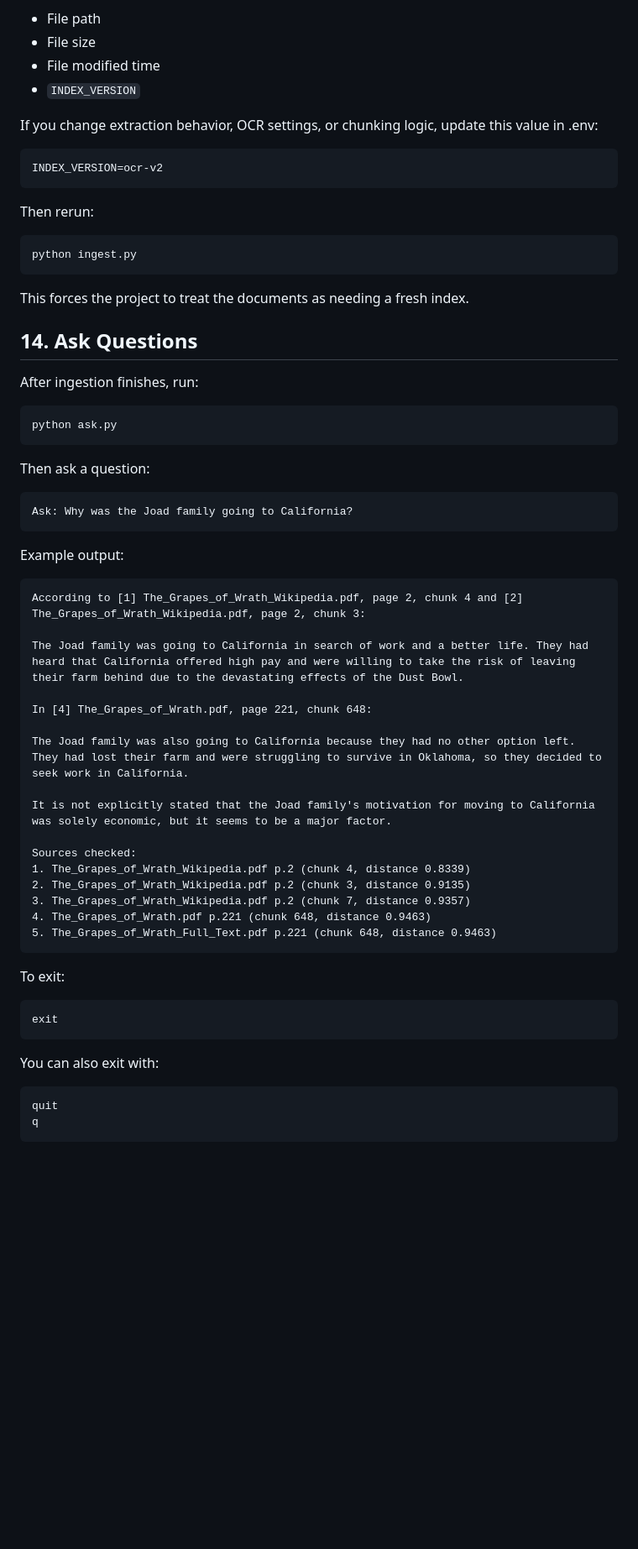
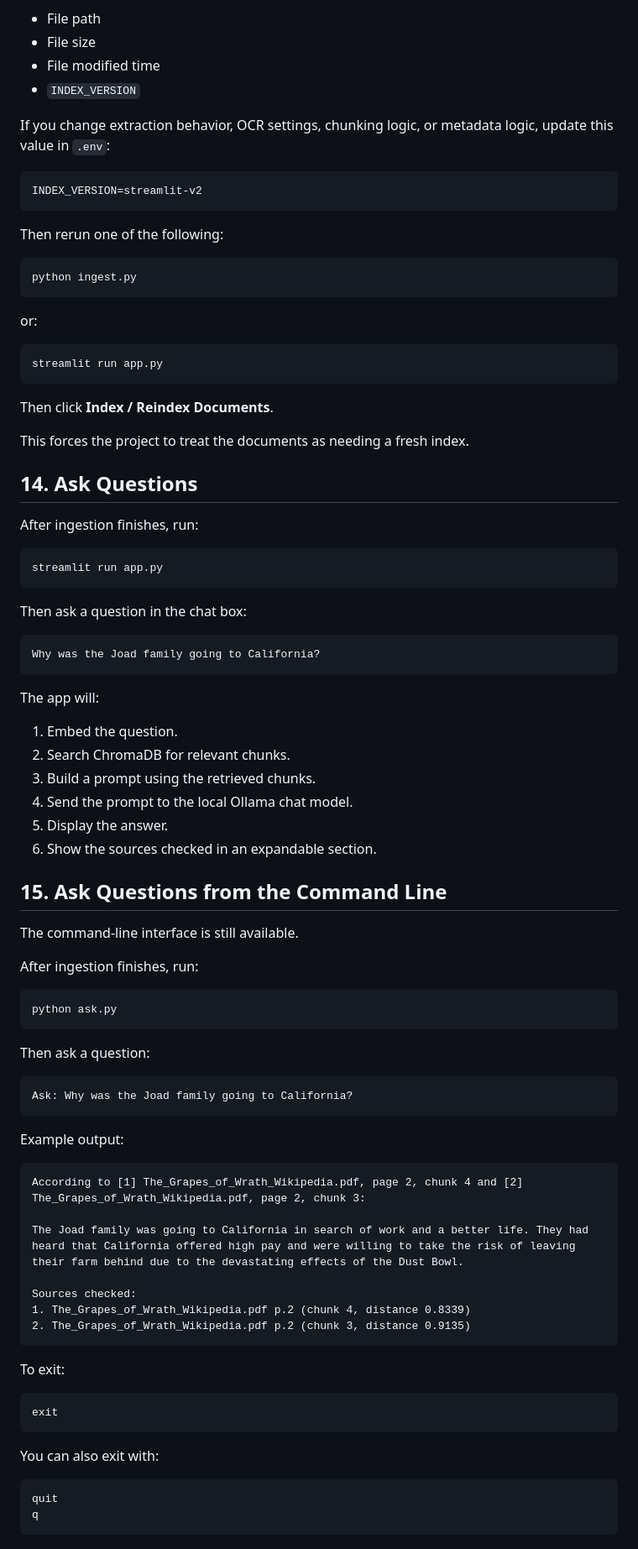
Before and after one commit to jeffhb60/local-rag-cpu, a Markdown page: README.md, the part around one of its changes. Shown at 84% size. Rendered like a GitHub page; blank space fills up the shorter version.

````diff
--- a/README.md
+++ b/README.md
@@ -336,52 +397,86 @@ The file stamp includes:
 * File modified time
 * `INDEX_VERSION`
 
-If you change extraction behavior, OCR settings, or chunking logic, update this value in .env:
+If you change extraction behavior, OCR settings, chunking logic, or metadata logic, update this value in `.env`:
 
-```.env
-INDEX_VERSION=ocr-v2
+```env
+INDEX_VERSION=streamlit-v2
 ```
 
-Then rerun:
+Then rerun one of the following:
+
 ```bash
 python ingest.py
 ```
+
+or:
+
+```bash
+streamlit run app.py
+```
+
+Then click **Index / Reindex Documents**.
+
 This forces the project to treat the documents as needing a fresh index.
 
 ## 14. Ask Questions
 After ingestion finishes, run:
+
+```bash
+streamlit run app.py
+```
+
+Then ask a question in the chat box:
+
+```text
+Why was the Joad family going to California?
+```
+
+The app will:
+
+1. Embed the question.
+2. Search ChromaDB for relevant chunks.
+3. Build a prompt using the retrieved chunks.
+4. Send the prompt to the local Ollama chat model.
+5. Display the answer.
+6. Show the sources checked in an expandable section.
+
+## 15. Ask Questions from the Command Line
+
+The command-line interface is still available.
+
+After ingestion finishes, run:
+
 ```bash
 python ask.py
 ```
+
 Then ask a question:
+
 ```text
 Ask: Why was the Joad family going to California?
 ```
 
 Example output:
+
 ```text
 According to [1] The_Grapes_of_Wrath_Wikipedia.pdf, page 2, chunk 4 and [2] The_Grapes_of_Wrath_Wikipedia.pdf, page 2, chunk 3:
 
 The Joad family was going to California in search of work and a better life. They had heard that California offered high pay and were willing to take the risk of leaving their farm behind due to the devastating effects of the Dust Bowl.
 
-In [4] The_Grapes_of_Wrath.pdf, page 221, chunk 648:
-
-The Joad family was also going to California because they had no other option left. They had lost their farm and were struggling to survive in Oklahoma, so they decided to seek work in California.
-
-It is not explicitly stated that the Joad family's motivation for moving to California was solely economic, but it seems to be a major factor.
-
 Sources checked:
 1. The_Grapes_of_Wrath_Wikipedia.pdf p.2 (chunk 4, distance 0.8339)
 2. The_Grapes_of_Wrath_Wikipedia.pdf p.2 (chunk 3, distance 0.9135)
-3. The_Grapes_of_Wrath_Wikipedia.pdf p.2 (chunk 7, distance 0.9357)
-4. The_Grapes_of_Wrath.pdf p.221 (chunk 648, distance 0.9463)
-5. The_Grapes_of_Wrath_Full_Text.pdf p.221 (chunk 648, distance 0.9463)
 ```
+
 To exit:
+
 ```text
 exit
 ```
+
 You can also exit with:
+
 ```text
 quit
 q
````
Also changed, not shown: other parts of README.md (+271 -73 lines).
